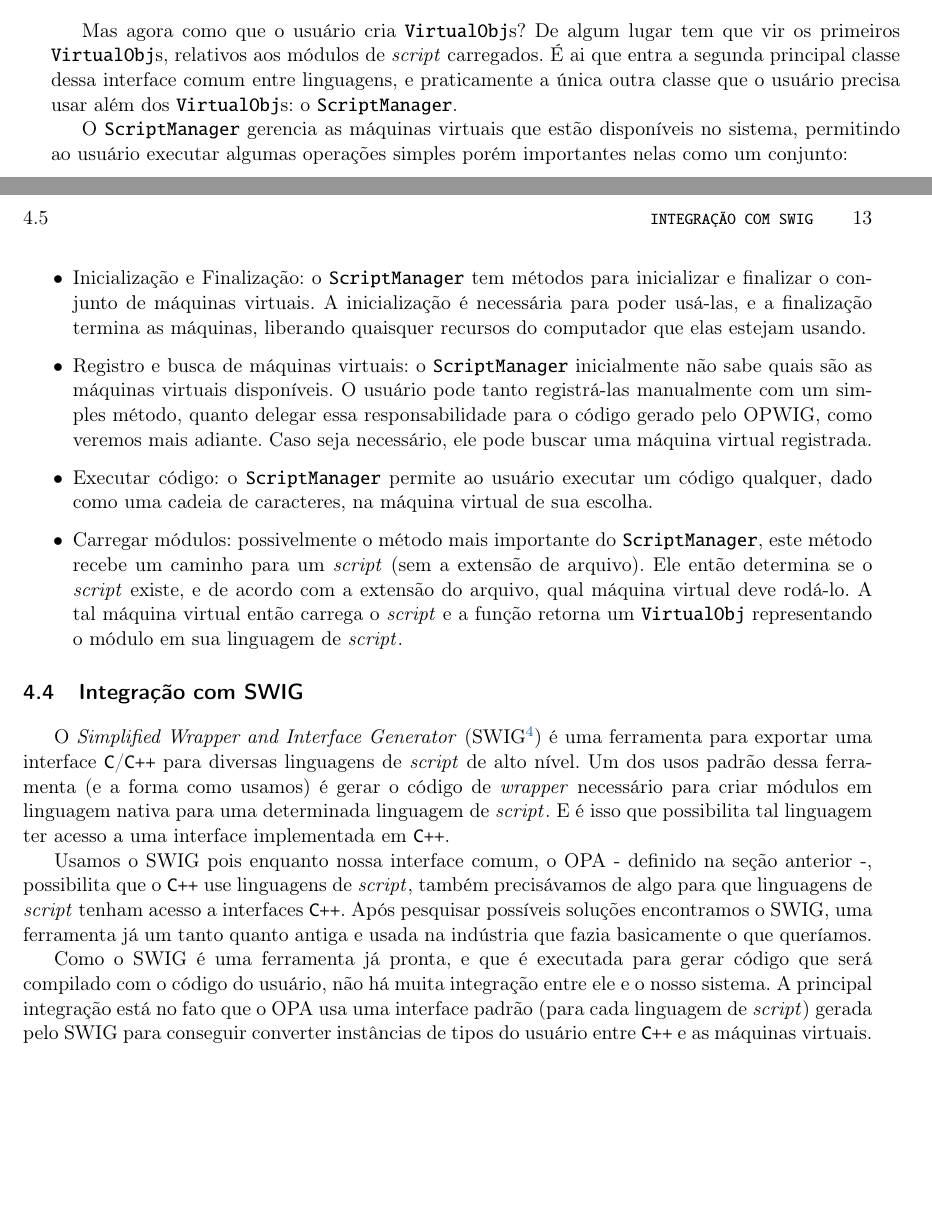
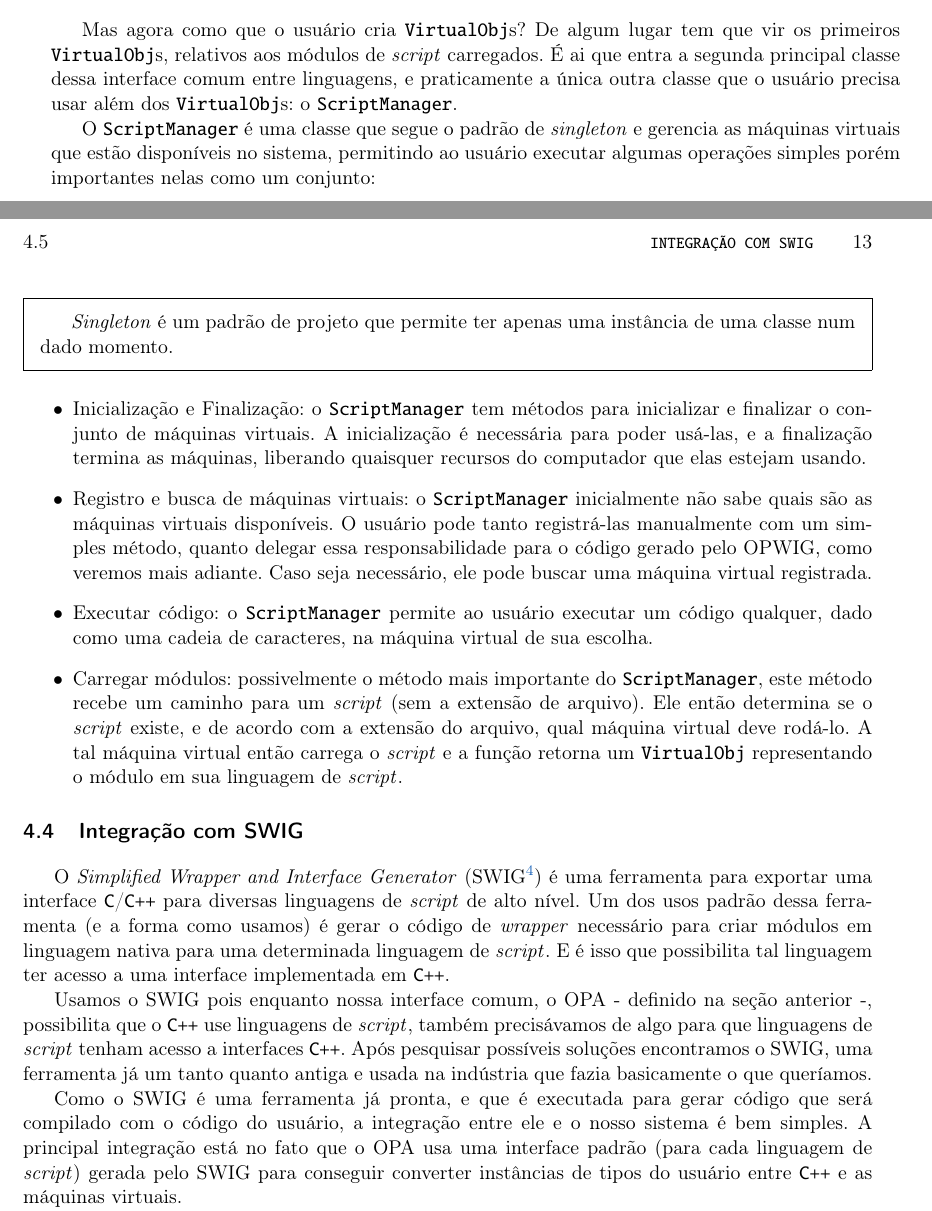
Before and after one commit to Kazuo256/ouroboros-monograph, a LaTeX book (monografia.tex, which reads cap-atividades.tex): two parts of pages 20 and 21 of 39, joined at a grey line, cut so that both start at the same text, the shorter picture padded with empty space. Compiled offline with pdfLaTeX.

Commit message:
arrumei umas coisinhas

```diff
--- a/cap-atividades.tex
+++ b/cap-atividades.tex
@@ -174,8 +172,15 @@
   entre linguagens, e praticamente a única outra classe que o usuário precisa usar além dos \VObj{s}:
   o \SMgr{}.
 
-  O \SMgr{} gerencia as máquinas virtuais que estão disponíveis no sistema, permitindo ao usuário
-  executar algumas operações simples porém importantes nelas como um conjunto:
+  O \SMgr{} é uma classe que segue o padrão de \textit{singleton} e gerencia as máquinas virtuais que
+  estão disponíveis no sistema, permitindo ao usuário executar algumas operações simples porém
+  importantes nelas como um conjunto:
+
+  \begin{framed}
+    \textit{Singleton} é um padrão de projeto que permite ter apenas uma instância de uma classe
+    num dado momento.
+  \end{framed}
+
   \begin{itemize}
     \item Inicialização e Finalização: o \SMgr{} tem métodos para inicializar e finalizar o conjunto
       de máquinas virtuais. A inicialização é necessária para poder usá-las, e a finalização
@@ -209,13 +214,12 @@
   que queríamos.
 
   Como o SWIG é uma ferramenta já pronta, e que é executada para gerar código que será compilado
-  % TODO: Não diga que não há integração XD faz essa seção parecer sem sentido
-  com o código do usuário, não há muita integração entre ele e o nosso sistema. A principal
+  com o código do usuário, a integração entre ele e o nosso sistema é bem simples. A principal
   integração está no fato que o OPA usa uma interface padrão (para cada linguagem de \script{})
   gerada pelo SWIG para conseguir converter instâncias de tipos do usuário entre \CXX{} e as
   máquinas virtuais.
 
-  % TODO: Exemplos!
+  % TODO: Exemplos (de como usar o swig)!
   O SWIG usa arquivos separados, seguindo a interface deles, para determinar quais arquivos
   de \CXX{} ele irá ler, e como irá gerar o \textit{wrapper} para tal código. Nesses arquivos
   de interface do SWIG é também possível incluir código que será posto no código gerado, ou usado
```
Also changed, not shown: cap-atividades.tex (14 more changed lines).
